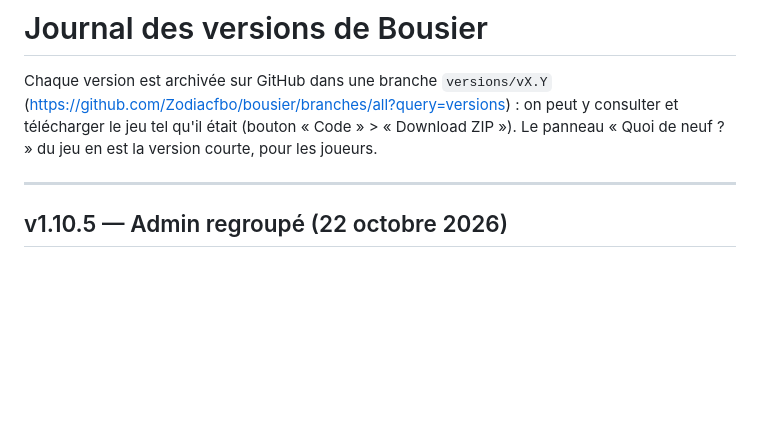
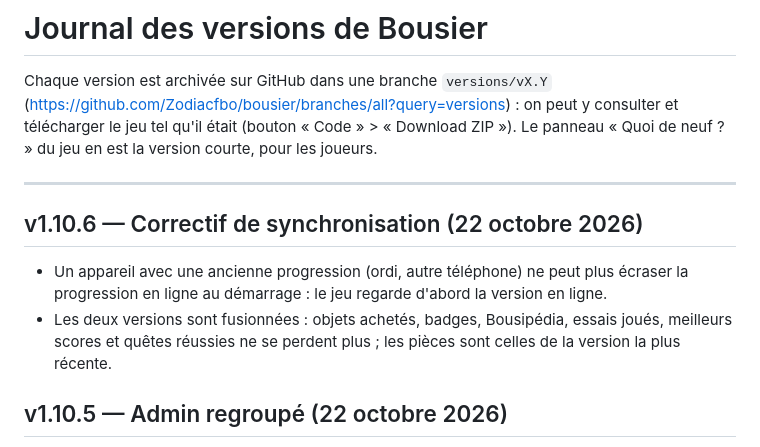
Before and after one commit to Zodiacfbo/bousier, a Markdown page: CHANGELOG.md, the part around the change. GitHub-like rendering; blank space fills up the shorter version.

Commit message:
v1.10.6 : correctif de synchronisation entre appareils (plus d'écrasement au démarrage, fusion des progressions)
Co-Authored-By: Claude Opus 5.5 <noreply@anthropic.com>
Claude-Session: https://claude.ai/code/session_015XgPXYp8DvcLxRrLyhautC

```diff
--- a/CHANGELOG.md
+++ b/CHANGELOG.md
@@ -6,6 +6,12 @@ et télécharger le jeu tel qu'il était (bouton « Code » > « Download ZIP »
 Le panneau « Quoi de neuf ? » du jeu en est la version courte, pour les joueurs.
 
 ---
+
+## v1.10.6 — Correctif de synchronisation (22 octobre 2026)
+- Un appareil avec une ancienne progression (ordi, autre téléphone) ne peut plus écraser la progression en ligne
+  au démarrage : le jeu regarde d'abord la version en ligne.
+- Les deux versions sont fusionnées : objets achetés, badges, Bousipédia, essais joués, meilleurs scores et
+  quêtes réussies ne se perdent plus ; les pièces sont celles de la version la plus récente.
 
 ## v1.10.5 — Admin regroupé (22 octobre 2026)
 - 8 onglets au lieu de 10 : « 📈 Tableau de bord » (chiffres du jour, activité jour par jour, décrochage,
```
